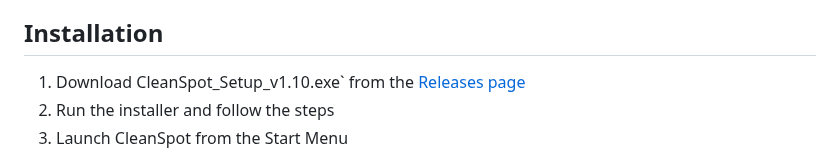
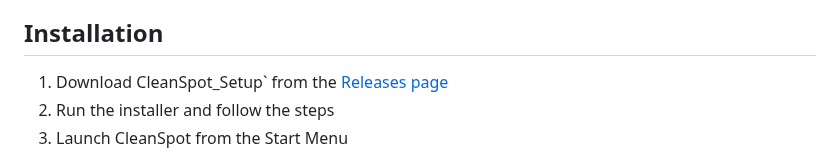
Before and after one commit to SPooT-q8/CleanSpot, a Markdown page: README.md, the part around the change. GitHub-like rendering.

```diff
--- a/README.md
+++ b/README.md
@@ -56,7 +56,7 @@ Switch between dark and light modes anytime. Your preference is remembered.
 
 ## Installation
 
-1. Download CleanSpot_Setup_v1.10.exe` from the [Releases page](../../releases/latest)
+1. Download CleanSpot_Setup` from the [Releases page](../../releases/latest)
 2. Run the installer and follow the steps
 3. Launch CleanSpot from the Start Menu
 
```
